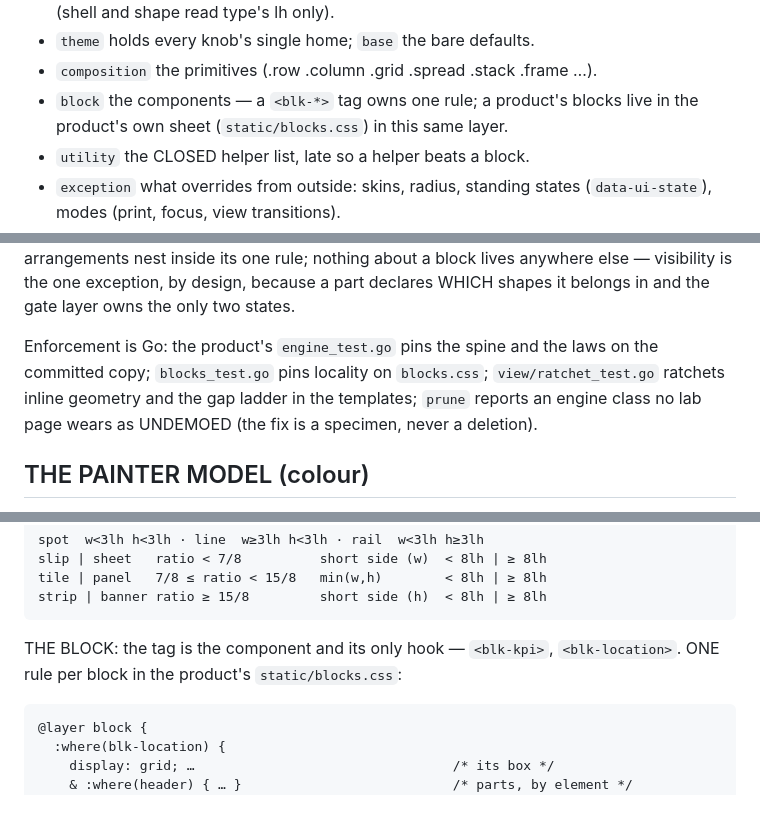
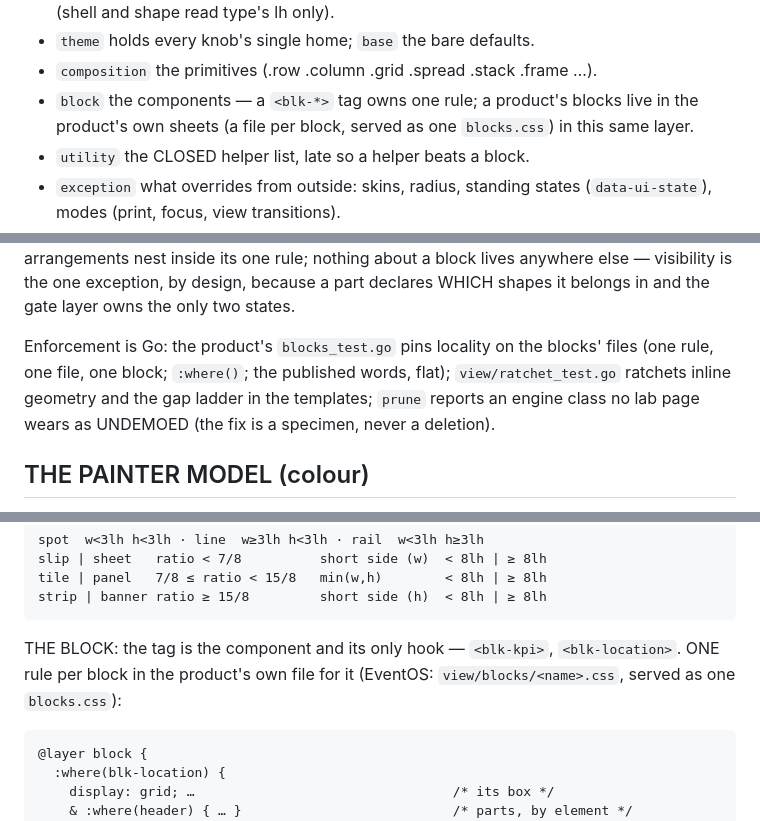
Before and after one commit to Deufel/css, a Markdown page: AGENTS.md, 3 parts joined by grey strips. Drawn GitHub-style.

Commit message:
AGENTS.md: enforcement names what the product has (blocks_test on the blocks' files; no engine_test)

```diff
--- a/AGENTS.md
+++ b/AGENTS.md
@@ -27,7 +27,7 @@ Twelve layers, declared once; the layer order IS the cascade:
 - `theme` holds every knob's single home; `base` the bare defaults.
 - `composition` the primitives (.row .column .grid .spread .stack .frame …).
 - `block` the components — a `<blk-*>` tag owns one rule; a product's
-  blocks live in the product's own sheet (`static/blocks.css`) in this
+  blocks live in the product's own sheets (a file per block, served as one `blocks.css`) in this
   same layer.
 - `utility` the CLOSED helper list, late so a helper beats a block.
 - `exception` what overrides from outside: skins, radius, standing states
@@ -45,9 +45,9 @@ nothing about a block lives anywhere else — visibility is the one
 exception, by design, because a part declares WHICH shapes it belongs
 in and the gate layer owns the only two states.
 
-Enforcement is Go: the product's `engine_test.go` pins the spine and the
-laws on the committed copy; `blocks_test.go` pins locality on
-`blocks.css`; `view/ratchet_test.go` ratchets inline geometry and the
+Enforcement is Go: the product's `blocks_test.go` pins locality on the
+blocks' files (one rule, one file, one block; `:where()`; the published
+words, flat); `view/ratchet_test.go` ratchets inline geometry and the
 gap ladder in the templates; `prune` reports an engine class no lab
 page wears as UNDEMOED (the fix is a specimen, never a deletion).
 
@@ -95,7 +95,7 @@ base size). A cell is EXACTLY ONE SHAPE, in its own lh so `--type` and
     strip | banner ratio ≥ 15/8         short side (h)  < 8lh | ≥ 8lh
 
 THE BLOCK: the tag is the component and its only hook — `<blk-kpi>`,
-`<blk-location>`. ONE rule per block in the product's `static/blocks.css`:
+`<blk-location>`. ONE rule per block in the product's own file for it (EventOS: `view/blocks/<name>.css`, served as one `blocks.css`):
 
     @layer block {
       :where(blk-location) {
```
